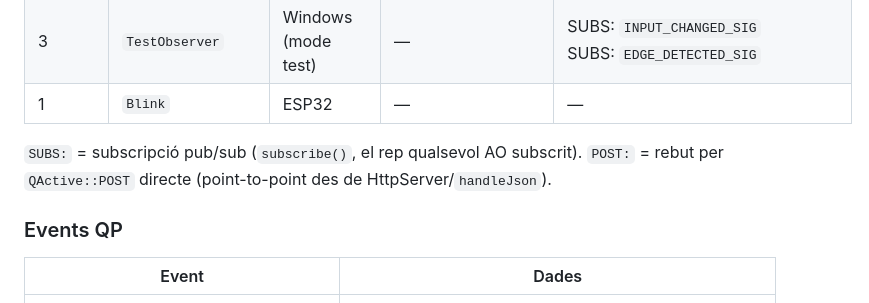
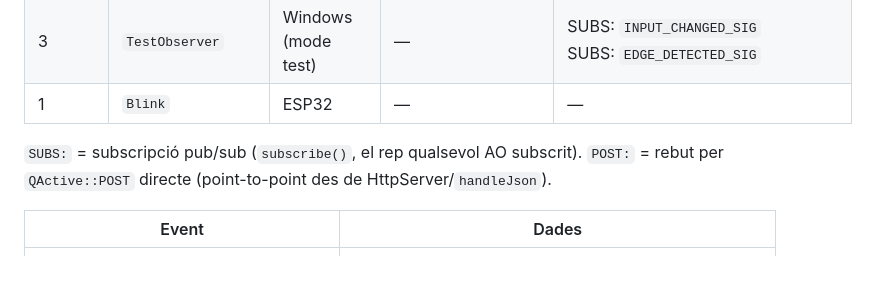
Before and after one commit to peperono/UnitatControlEnllumenatMultiplataforma, a Markdown page: CLAUDE.md, the part around the change. GitHub-like rendering; blank space fills up the shorter version.

Commit message:
CLAUDE.md: treu el subtítol redundant "Events QP"
Les dues taules (routing pub/sub i payloads) ja viuen sota "Active Objects
— events"; el subtítol intermedi no aportava res.

Co-Authored-By: Claude Opus 4.8 <noreply@anthropic.com>

```diff
--- a/CLAUDE.md
+++ b/CLAUDE.md
@@ -180,8 +180,6 @@ Els AOs s'organitzen en 4 subsistemes:
 
 `SUBS:` = subscripció pub/sub (`subscribe()`, el rep qualsevol AO subscrit). `POST:` = rebut per `QActive::POST` directe (point-to-point des de HttpServer/`handleJson`).
 
-### Events QP
-
 | Event | Dades |
 |-------|-------|
 | `RELLOTGE_TICK_INTERNAL_SIG` (`QTimeEvt`) | — (intern, sense payload) |
```
